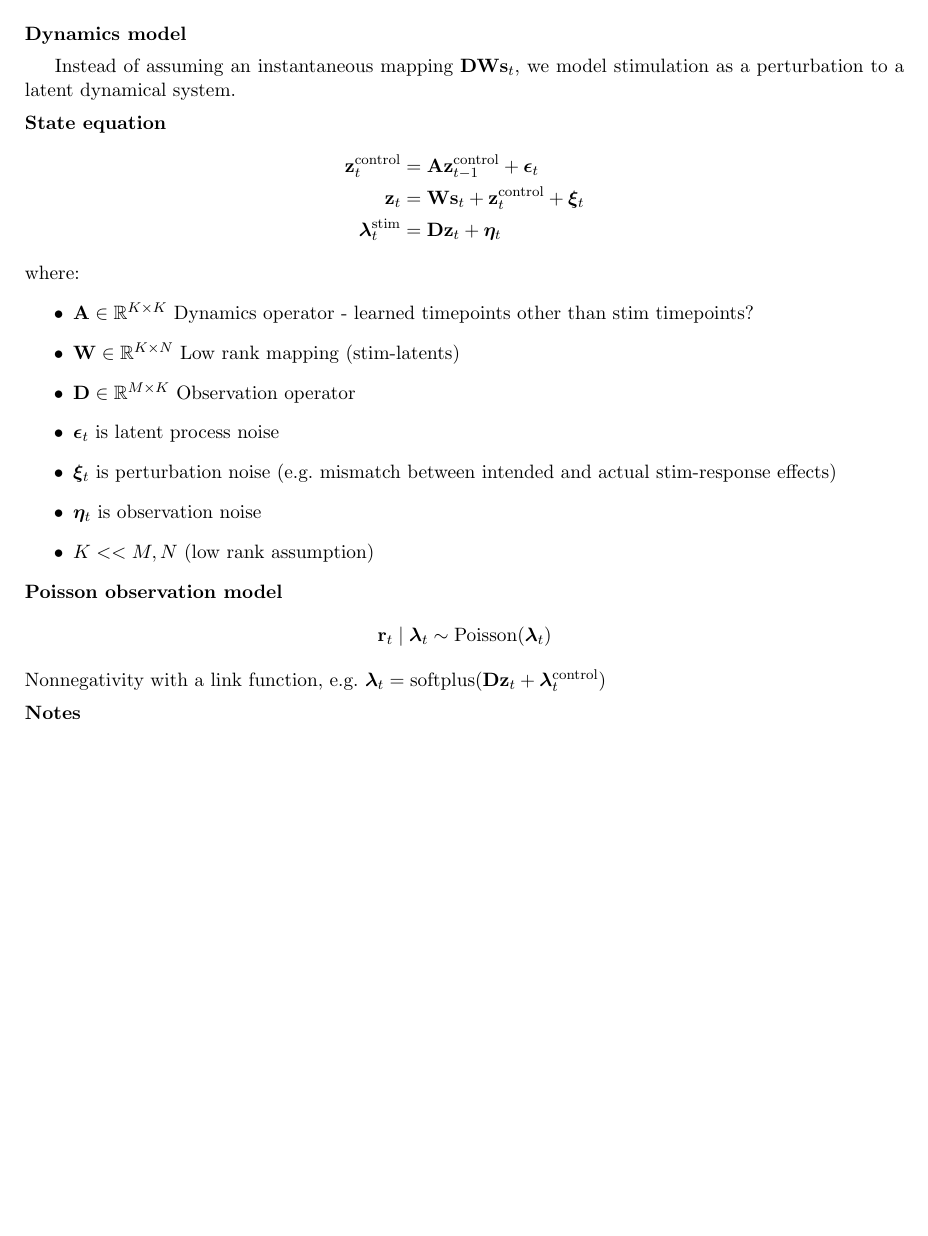
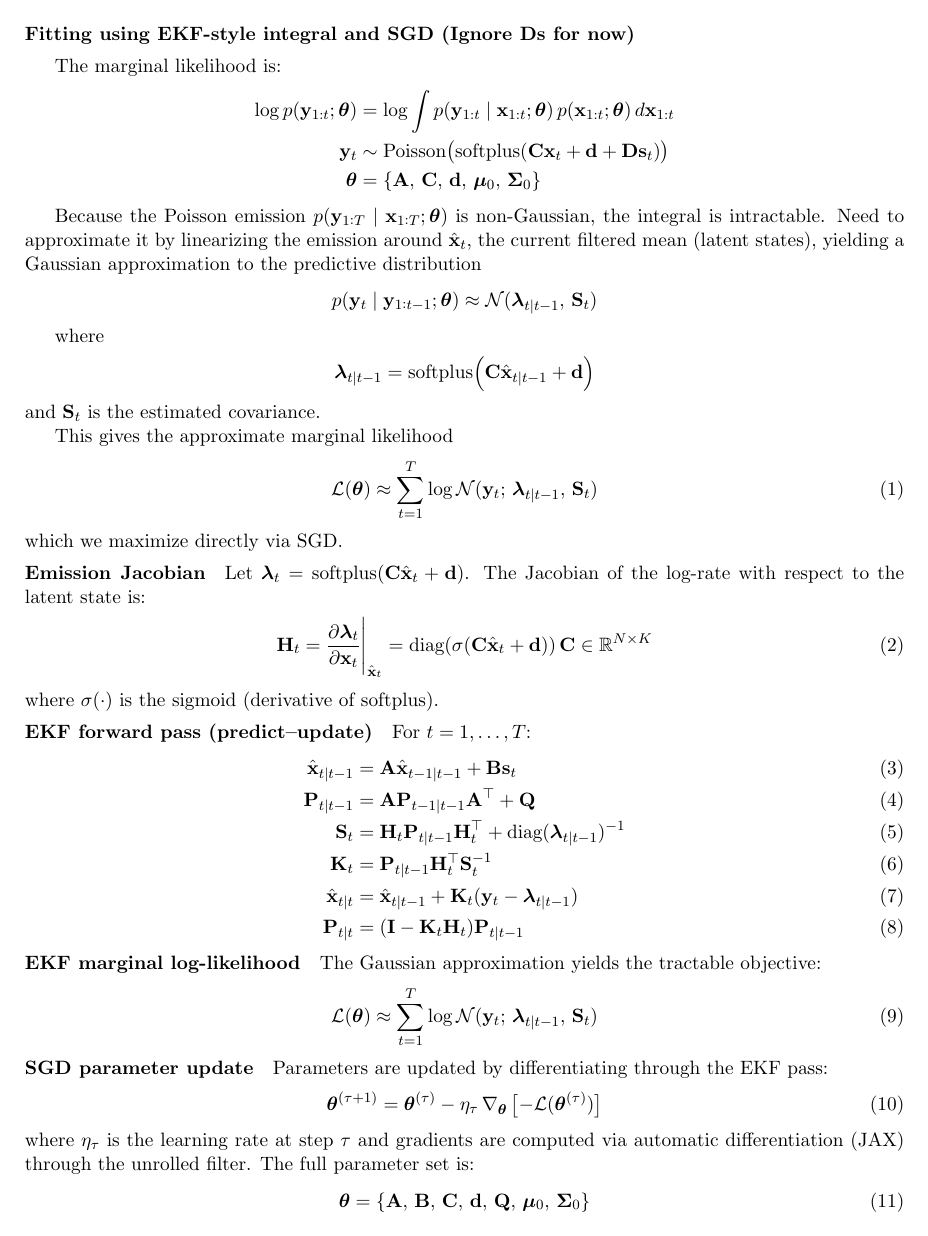
Before and after one commit to bryan-tseng/WASABI, a LaTeX document (docs/problem_formulation/problem_formulation.tex): page 5 of 9 before the commit and page 4 of 8 after it. Compiled offline with pdfLaTeX.

Commit message:
edit wasabi text to include dynamics model and EKF + SGD

```diff
--- a/docs/problem_formulation/problem_formulation.tex
+++ b/docs/problem_formulation/problem_formulation.tex
@@ -102,8 +130,23 @@ Let $\mathbf{\Delta}=\boldsymbol{\lambda}^{\mathrm{stim}}-\boldsymbol{\lambda}^{
+\subsection*{Fitting using EKF-style integral and SGD (Ignore Ds for now)}
+The marginal likelihood is:
+\begin{align*}
+    \log p(\mathbf{y}_{1:t};\boldsymbol{\theta})
+        &= \log \int p(\mathbf{y}_{1:t} \mid \mathbf{x}_{1:t};\boldsymbol{\theta})\,
+                       p(\mathbf{x}_{1:t};\boldsymbol{\theta})\, d\mathbf{x}_{1:t}\\
+\mathbf{y}_t &\sim \text{Poisson}\!\left(\text{softplus}\!\left(\mathbf{C}\mathbf{x}_t + \mathbf{d} + \mathbf{D}\mathbf{s}_t\right)\right)\\
+\boldsymbol{\theta} &= \{\mathbf{A},\, \mathbf{C},\, \mathbf{d},\, \boldsymbol{\mu}_0,\, \boldsymbol{\Sigma}_0\}
+\end{align*}
 
-We estimate a low-rank mapping (\textbf{W}) between stimulation and perturbation
-
+Because the Poisson emission $p(\mathbf{y}_{1:T} \mid \mathbf{x}_{1:T};\boldsymbol{\theta})$
+is non-Gaussian, the integral is intractable. Need to approximate it by linearizing
+the emission around $\hat{\mathbf{x}}_t$, the current filtered mean (latent states), yielding a Gaussian approximation to the predictive distribution
 \begin{align*}
-    \hat{\mathbf{W}}_t=\arg\min_{\mathbf{W}}\|\mathbf{\Delta}_{1:t}-(\mathbf{W})\mathbf{S}_{1:t}\|_F^2+\tau \|\mathbf{W}\|_*
+p(\mathbf{y}_t \mid \mathbf{y}_{1:t-1};\boldsymbol{\theta})
+\approx \mathcal{N}(\boldsymbol{\lambda}_{t|t-1},\, \mathbf{S}_t)
 \end{align*}
 
 where
+\begin{align*}
+\boldsymbol{\lambda}_{t|t-1} = \text{softplus}\!\left(\mathbf{C}\hat{\mathbf{x}}_{t|t-1} + \mathbf{d}\right)
+\end{align*}
+and $\mathbf{S}_t$ is the estimated covariance.
@@ -117 +153,8 @@ where
 
+This gives the approximate marginal likelihood
+\begin{align}
+    \mathcal{L}(\boldsymbol{\theta})
+        \approx \sum_{t=1}^{T} \log \mathcal{N}(\mathbf{y}_t;\,
+                \boldsymbol{\lambda}_{t|t-1},\, \mathbf{S}_t)
+\end{align}
+which we maximize directly via SGD.
@@ -121,4 +161,31 @@ Let $\mathbf{\Delta}=\boldsymbol{\lambda}^{\mathrm{stim}}-\boldsymbol{\lambda}^{
 
+\paragraph{Emission Jacobian}
+Let $\boldsymbol{\lambda}_t = \text{softplus}(\mathbf{C}\hat{\mathbf{x}}_t + \mathbf{d})$.
+The Jacobian of the log-rate with respect to the latent state is:
+\begin{align}
+    \mathbf{H}_t &= \frac{\partial \boldsymbol{\lambda}_t}{\partial \mathbf{x}_t}\Bigg|_{\hat{\mathbf{x}}_t}
+                 = \text{diag}(\sigma(\mathbf{C}\hat{\mathbf{x}}_t + \mathbf{d}))\,\mathbf{C}
+                 \in \mathbb{R}^{N \times K}
+\end{align}
+where $\sigma(\cdot)$ is the sigmoid (derivative of softplus).
 
-We estimate a low-rank mapping (\textbf{W}) between stimulation and perturbation
+\paragraph{EKF forward pass (predict--update)}
+For $t = 1, \dots, T$:
+\begin{align}
+    \hat{\mathbf{x}}_{t|t-1} &= \mathbf{A}\hat{\mathbf{x}}_{t-1|t-1} + \mathbf{B}\mathbf{s}_t \\
+    \mathbf{P}_{t|t-1}       &= \mathbf{A}\mathbf{P}_{t-1|t-1}\mathbf{A}^\top + \mathbf{Q} \\
+    \mathbf{S}_t             &= \mathbf{H}_t \mathbf{P}_{t|t-1} \mathbf{H}_t^\top
+                                + \text{diag}(\boldsymbol{\lambda}_{t|t-1})^{-1} \\
+    \mathbf{K}_t             &= \mathbf{P}_{t|t-1}\mathbf{H}_t^\top \mathbf{S}_t^{-1} \\
+    \hat{\mathbf{x}}_{t|t}   &= \hat{\mathbf{x}}_{t|t-1}
+                                + \mathbf{K}_t(\mathbf{y}_t - \boldsymbol{\lambda}_{t|t-1}) \\
+    \mathbf{P}_{t|t}         &= (\mathbf{I} - \mathbf{K}_t \mathbf{H}_t)\mathbf{P}_{t|t-1}
+\end{align}
 
+\paragraph{EKF marginal log-likelihood}
+The Gaussian approximation yields the tractable objective:
+\begin{align}
+    \mathcal{L}(\boldsymbol{\theta})
+        &\approx \sum_{t=1}^{T} \log \mathcal{N}(\mathbf{y}_t;\,
+                 \boldsymbol{\lambda}_{t|t-1},\, \mathbf{S}_t)
+\end{align}
@@ -141,35 +193,18 @@ where
-\subsection*{Dynamics model}
-
-Instead of assuming an instantaneous mapping $\mathbf{DWs}_t$, we model stimulation as a perturbation to a latent dynamical system.
-\paragraph{State equation}
-\begin{align*}
-    \mathbf{z}_t^{\mathrm{control}}&=\mathbf{A}\mathbf{z}_{t-1}^{\mathrm{control}} + \boldsymbol{\epsilon}_t\\
-    \mathbf{z}_t&=\mathbf{W}\mathbf{s}_t + \mathbf{z}_t^{\mathrm{control}} + \boldsymbol{\xi}_t\\
-    \boldsymbol{\lambda}_t^{\mathrm{stim}}&=\mathbf{Dz}_t + \boldsymbol{\eta}_t
-\end{align*}
-where:
-\begin{itemize}
-    \item $\mathbf{A}\in\mathbb{R}^{K\times K}$ Dynamics operator - learned timepoints other than stim timepoints?
-    \item $\mathbf{W}\in\mathbb{R}^{K\times N}$ Low rank mapping (stim-latents)
-    \item $\mathbf{D}\in\mathbb{R}^{M\times K}$ Observation operator
-    \item $\boldsymbol{\epsilon}_t$ is latent process noise
-    \item $\boldsymbol{\xi}_t$ is perturbation noise (e.g.\ mismatch between intended and actual stim-response effects)
-    \item $\boldsymbol{\eta}_t$ is observation noise
-    \item $K << M, N$ (low rank assumption)
-\end{itemize}
-
-\paragraph{Poisson observation model}
-\begin{align*}
-\mathbf{r}_t \mid \boldsymbol{\lambda}_t
-&\sim \mathrm{Poisson}(\boldsymbol{\lambda}_t)
-\end{align*}
-Nonnegativity with a link function, e.g.\ $\boldsymbol{\lambda}_t=\mathrm{softplus}(\mathbf{D}\mathbf{z}_t+\boldsymbol{\lambda}_t^{\mathrm{control}})$
-\paragraph{Notes}
-% \begin{itemize}
-%     \item $\mathbf{D}$ can be learned from control data (e.g.\ PCA/FA on control activity) or jointly with $\mathbf{A},\mathbf{W}$ using alternating optimization / EM-like procedures.
-%     % \item \textbf{Trial vs time bin.} Here $t$ can index trials, or within-trial time bins. If within-trial, $\boldsymbol{\lambda}_t^{\mathrm{control}}$ may become a time-varying baseline.
-%     \item \textbf{Stability.} For a dynamical latent model, one can enforce stability constraints on $\mathbf{A}$ (e.g.\ spectral radius $<1$) if $t$ indexes time bins.
-% \end{itemize}
+\paragraph{SGD parameter update}
+Parameters are updated by differentiating through the EKF pass:
+\begin{align}
+    \boldsymbol{\theta}^{(\tau+1)}
+        &= \boldsymbol{\theta}^{(\tau)}
+           - \eta_\tau \,\nabla_{\boldsymbol{\theta}}\,
+             \bigl[-\mathcal{L}(\boldsymbol{\theta}^{(\tau)})\bigr]
+\end{align}
+where $\eta_\tau$ is the learning rate at step $\tau$ and gradients are
+computed via automatic differentiation (JAX) through the unrolled filter.
+The full parameter set is:
+\begin{align}
+    \boldsymbol{\theta} &= \{\mathbf{A},\,\mathbf{B},\,\mathbf{C},\,
+                             \mathbf{d},\,\mathbf{Q},\,\boldsymbol{\mu}_0,\,\boldsymbol{\Sigma}_0\}
+\end{align}
 
 
 \clearpage
```
Also changed, not shown: docs/problem_formulation/problem_formulation.pdf, docs/problem_formulation/problem_formulation.tex (65 more changed lines), 5 other files.
